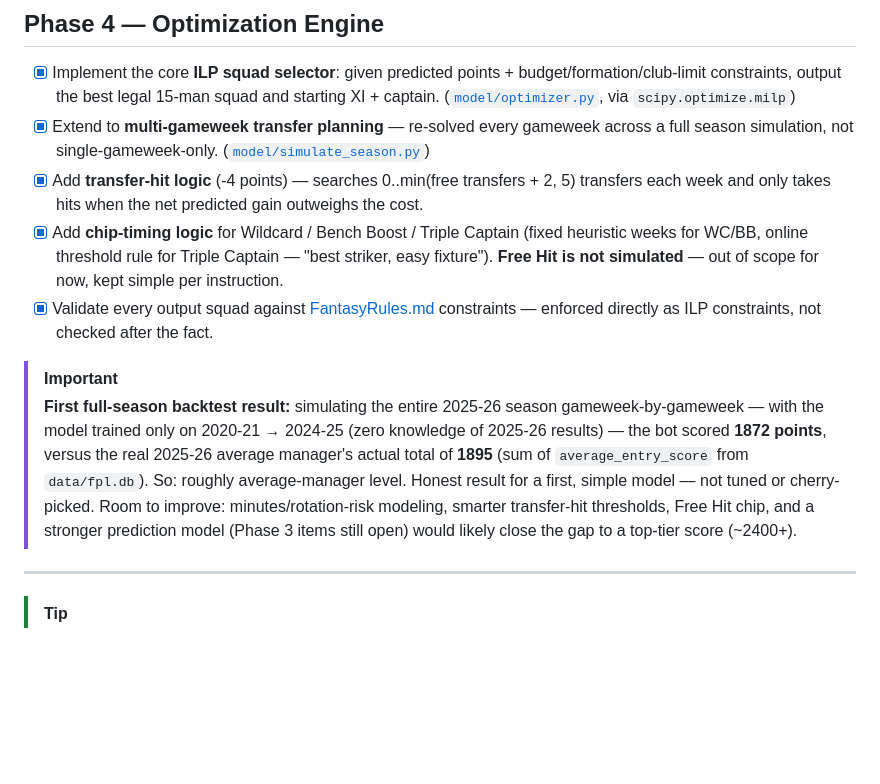
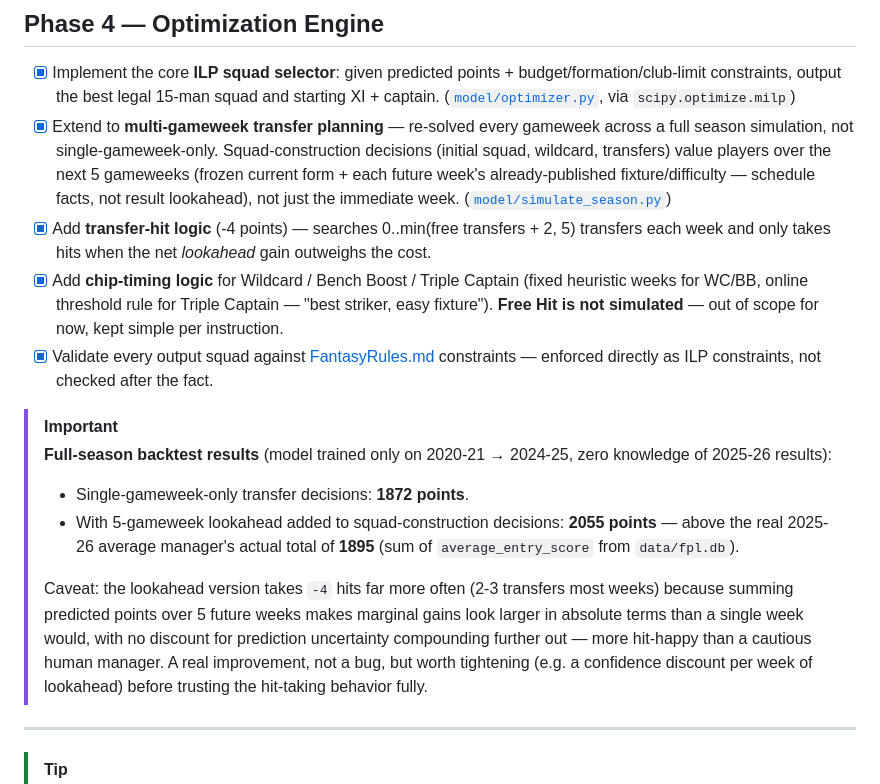
Before and after one commit to KayanShah/PLFantasyBot2026-27, a Markdown page: plan.md, the part around the change. GitHub-like rendering; blank space fills up the shorter version.

Commit message:
Document lookahead improvement and hit-taking caveat

```diff
--- a/plan.md
+++ b/plan.md
@@ -62,13 +62,18 @@ A logical, ordered build plan for PLFantasyBot, from raw data to a fully automat
 ## Phase 4 — Optimization Engine
 
 - [x] Implement the core **ILP squad selector**: given predicted points + budget/formation/club-limit constraints, output the best legal 15-man squad and starting XI + captain. ([`model/optimizer.py`](model/optimizer.py), via `scipy.optimize.milp`)
-- [x] Extend to **multi-gameweek transfer planning** — re-solved every gameweek across a full season simulation, not single-gameweek-only. ([`model/simulate_season.py`](model/simulate_season.py))
-- [x] Add **transfer-hit logic** (-4 points) — searches 0..min(free transfers + 2, 5) transfers each week and only takes hits when the net predicted gain outweighs the cost.
+- [x] Extend to **multi-gameweek transfer planning** — re-solved every gameweek across a full season simulation, not single-gameweek-only. Squad-construction decisions (initial squad, wildcard, transfers) value players over the next 5 gameweeks (frozen current form + each future week's already-published fixture/difficulty — schedule facts, not result lookahead), not just the immediate week. ([`model/simulate_season.py`](model/simulate_season.py))
+- [x] Add **transfer-hit logic** (-4 points) — searches 0..min(free transfers + 2, 5) transfers each week and only takes hits when the net *lookahead* gain outweighs the cost.
 - [x] Add **chip-timing logic** for Wildcard / Bench Boost / Triple Captain (fixed heuristic weeks for WC/BB, online threshold rule for Triple Captain — "best striker, easy fixture"). **Free Hit is not simulated** — out of scope for now, kept simple per instruction.
 - [x] Validate every output squad against [FantasyRules.md](FantasyRules.md) constraints — enforced directly as ILP constraints, not checked after the fact.
 
 > [!IMPORTANT]
-> **First full-season backtest result:** simulating the entire 2025-26 season gameweek-by-gameweek — with the model trained only on 2020-21 → 2024-25 (zero knowledge of 2025-26 results) — the bot scored **1872 points**, versus the real 2025-26 average manager's actual total of **1895** (sum of `average_entry_score` from `data/fpl.db`). So: roughly average-manager level. Honest result for a first, simple model — not tuned or cherry-picked. Room to improve: minutes/rotation-risk modeling, smarter transfer-hit thresholds, Free Hit chip, and a stronger prediction model (Phase 3 items still open) would likely close the gap to a top-tier score (~2400+).
+> **Full-season backtest results** (model trained only on 2020-21 → 2024-25, zero knowledge of 2025-26 results):
+>
+> - Single-gameweek-only transfer decisions: **1872 points**.
+> - With 5-gameweek lookahead added to squad-construction decisions: **2055 points** — above the real 2025-26 average manager's actual total of **1895** (sum of `average_entry_score` from `data/fpl.db`).
+>
+> Caveat: the lookahead version takes `-4` hits far more often (2-3 transfers most weeks) because summing predicted points over 5 future weeks makes marginal gains look larger in absolute terms than a single week would, with no discount for prediction uncertainty compounding further out — more hit-happy than a cautious human manager. A real improvement, not a bug, but worth tightening (e.g. a confidence discount per week of lookahead) before trusting the hit-taking behavior fully.
 
 ---
 
```
